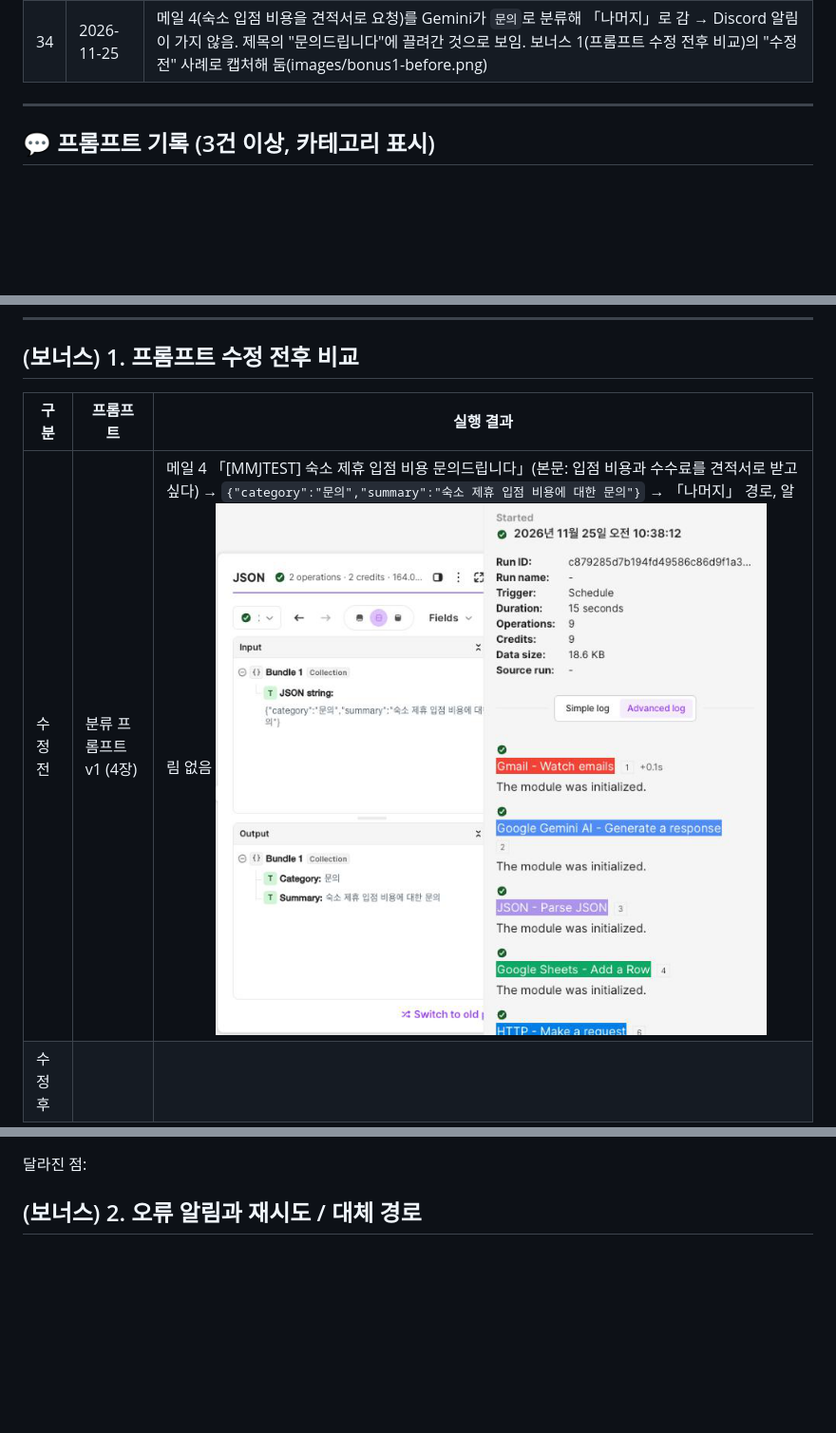
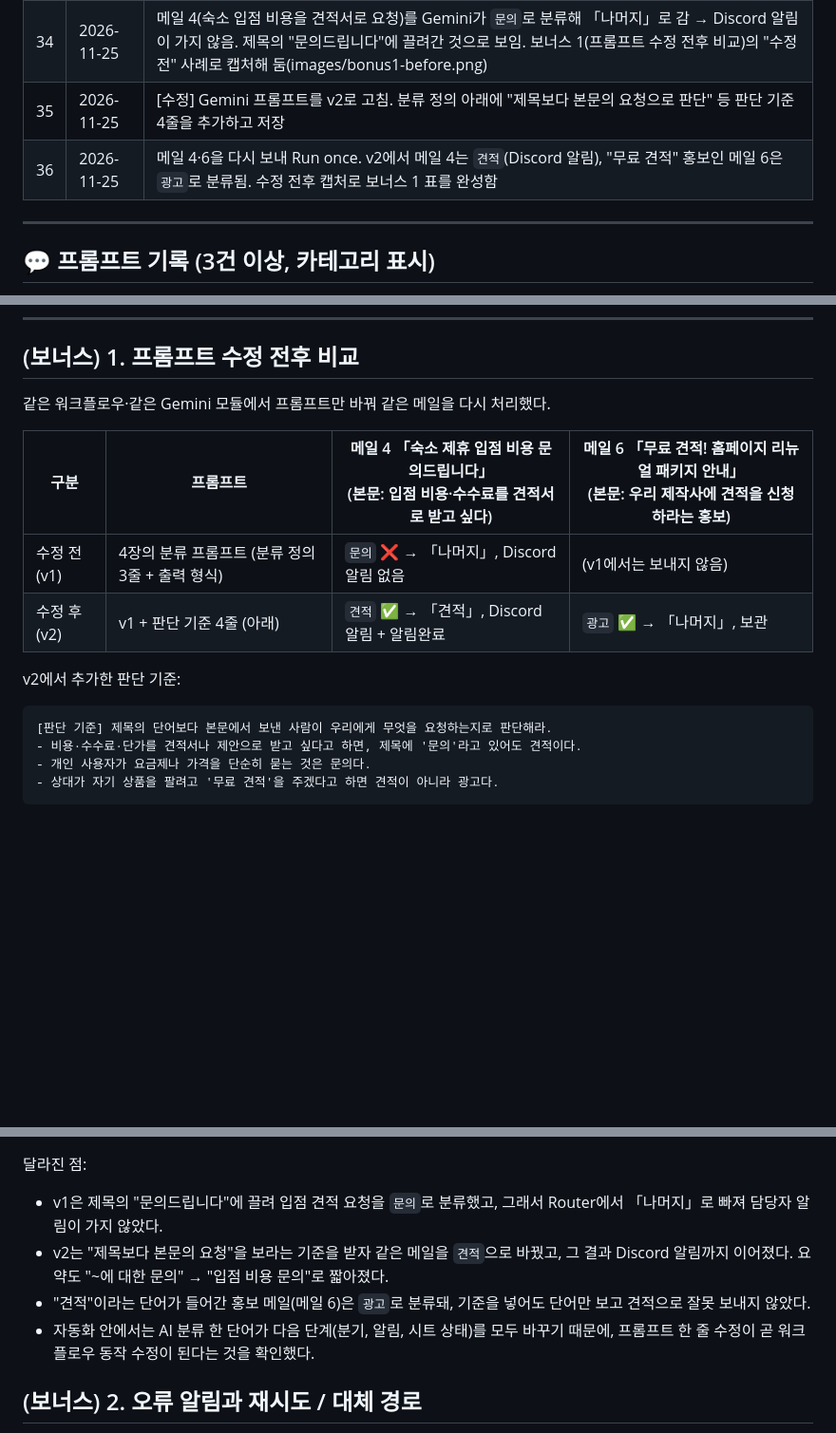
Before and after one commit to syseo0107/Codyssey-AI, a Markdown page: 3-1/설계문서.md, 3 parts joined by grey strips. Shown at 95% size. Rendered like a GitHub page; blank space fills up the shorter version.

Commit message:
docs: 3-1 보너스1 프롬프트 수정 전후 비교 기록
- Gemini 분류 프롬프트 v2(판단 기준 4줄 추가)
- 메일 4 문의→견적, 메일 6 광고 분류 결과 캡처
- 작업 기록 #35~36

Co-Authored-By: Claude Opus 5.5 <noreply@anthropic.com>

````diff
--- a/3-1/설계문서.md
+++ b/3-1/설계문서.md
@@ -173,6 +173,8 @@ Gemini가 만든 JSON 문자열(Input)이 JSON 모듈에서 `Category: 견적`,
 | 32 | 2026-11-25 | 자동 실행 확인을 위해 시나리오 스케줄을 켬(Active, 15분마다). 캡처를 받으면 크레딧을 아끼려고 다시 끌 예정 |
 | 33 | 2026-11-25 | 테스트 메일 3(광고)·4(입점 비용 견적 요청)를 보내고 손대지 않음. 10:38 Schedule 실행이 2통을 자동 처리함. 새 메일이 없던 10:23 확인 실행은 크레딧 0으로 기록돼, "확인만 해도 크레딧이 나간다"던 처음 예상이 틀렸음을 확인. History 화면을 캡처하고 스케줄을 다시 끔 |
 | 34 | 2026-11-25 | 메일 4(숙소 입점 비용을 견적서로 요청)를 Gemini가 `문의`로 분류해 「나머지」로 감 → Discord 알림이 가지 않음. 제목의 "문의드립니다"에 끌려간 것으로 보임. 보너스 1(프롬프트 수정 전후 비교)의 "수정 전" 사례로 캡처해 둠(images/bonus1-before.png) |
+| 35 | 2026-11-25 | [수정] Gemini 프롬프트를 v2로 고침. 분류 정의 아래에 "제목보다 본문의 요청으로 판단" 등 판단 기준 4줄을 추가하고 저장 |
+| 36 | 2026-11-25 | 메일 4·6을 다시 보내 Run once. v2에서 메일 4는 `견적`(Discord 알림), "무료 견적" 홍보인 메일 6은 `광고`로 분류됨. 수정 전후 캡처로 보너스 1 표를 완성함 |
 
 ---
 
@@ -208,7 +210,19 @@ Gemini가 만든 JSON 문자열(Input)이 JSON 모듈에서 `Category: 견적`,
 
 ## (보너스) 1. 프롬프트 수정 전후 비교
 
-| 구분 | 프롬프트 | 실행 결과 |
-|---|---|---|
-| 수정 전 | 분류 프롬프트 v1 (4장) | 메일 4 「[MMJTEST] 숙소 제휴 입점 비용 문의드립니다」(본문: 입점 비용과 수수료를 견적서로 받고 싶다) → `{"category":"문의","summary":"숙소 제휴 입점 비용에 대한 문의"}` → 「나머지」 경로, 알림 없음 ![수정 전](images/bonus1-before.png) |
-| 수정 후 | | |
+같은 워크플로우·같은 Gemini 모듈에서 프롬프트만 바꿔 같은 메일을 다시 처리했다.
+
+| 구분 | 프롬프트 | 메일 4 「숙소 제휴 입점 비용 문의드립니다」<br>(본문: 입점 비용·수수료를 견적서로 받고 싶다) | 메일 6 「무료 견적! 홈페이지 리뉴얼 패키지 안내」<br>(본문: 우리 제작사에 견적을 신청하라는 홍보) |
+|---|---|---|---|
+| 수정 전 (v1) | 4장의 분류 프롬프트 (분류 정의 3줄 + 출력 형식) | `문의` ❌ → 「나머지」, Discord 알림 없음 | (v1에서는 보내지 않음) |
+| 수정 후 (v2) | v1 + 판단 기준 4줄 (아래) | `견적` ✅ → 「견적」, Discord 알림 + 알림완료 | `광고` ✅ → 「나머지」, 보관 |
+
+v2에서 추가한 판단 기준:
+
+```
+[판단 기준] 제목의 단어보다 본문에서 보낸 사람이 우리에게 무엇을 요청하는지로 판단해라.
+- 비용·수수료·단가를 견적서나 제안으로 받고 싶다고 하면, 제목에 '문의'라고 있어도 견적이다.
+- 개인 사용자가 요금제나 가격을 단순히 묻는 것은 문의다.
+- 상대가 자기 상품을 팔려고 '무료 견적'을 주겠다고 하면 견적이 아니라 광고다.
+```
+
@@ -215,5 +240,9 @@ Gemini가 만든 JSON 문자열(Input)이 JSON 모듈에서 `Category: 견적`,
 
 달라진 점:
+- v1은 제목의 "문의드립니다"에 끌려 입점 견적 요청을 `문의`로 분류했고, 그래서 Router에서 「나머지」로 빠져 담당자 알림이 가지 않았다.
+- v2는 "제목보다 본문의 요청"을 보라는 기준을 받자 같은 메일을 `견적`으로 바꿨고, 그 결과 Discord 알림까지 이어졌다. 요약도 "~에 대한 문의" → "입점 비용 문의"로 짧아졌다.
+- "견적"이라는 단어가 들어간 홍보 메일(메일 6)은 `광고`로 분류돼, 기준을 넣어도 단어만 보고 견적으로 잘못 보내지 않았다.
+- 자동화 안에서는 AI 분류 한 단어가 다음 단계(분기, 알림, 시트 상태)를 모두 바꾸기 때문에, 프롬프트 한 줄 수정이 곧 워크플로우 동작 수정이 된다는 것을 확인했다.
 
 ## (보너스) 2. 오류 알림과 재시도 / 대체 경로
 
````
Also changed, not shown: other parts of 3-1/설계문서.md (+11 -0 lines), 3-1/images/bonus1-after-4.png (added), 3-1/images/bonus1-after-6.png (added).
